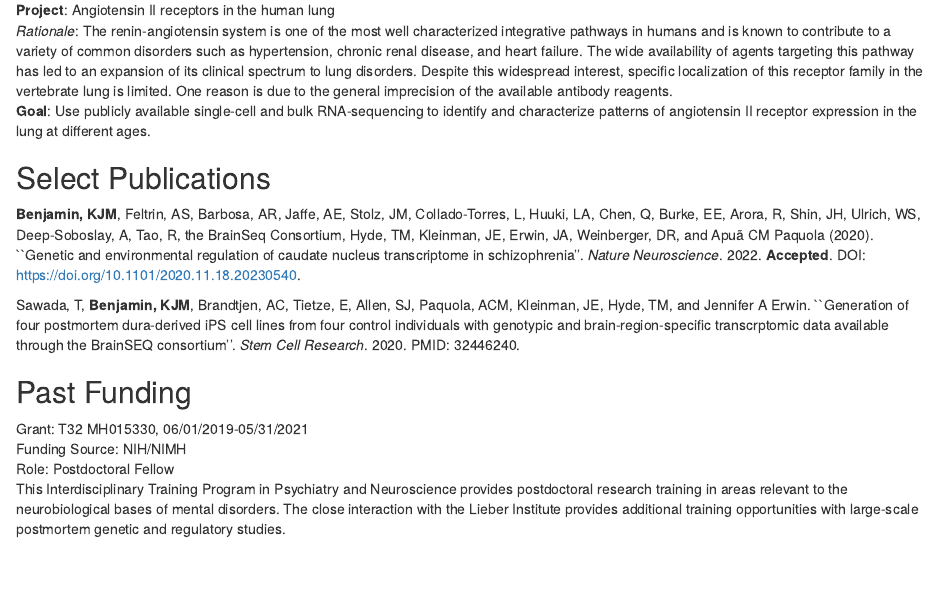
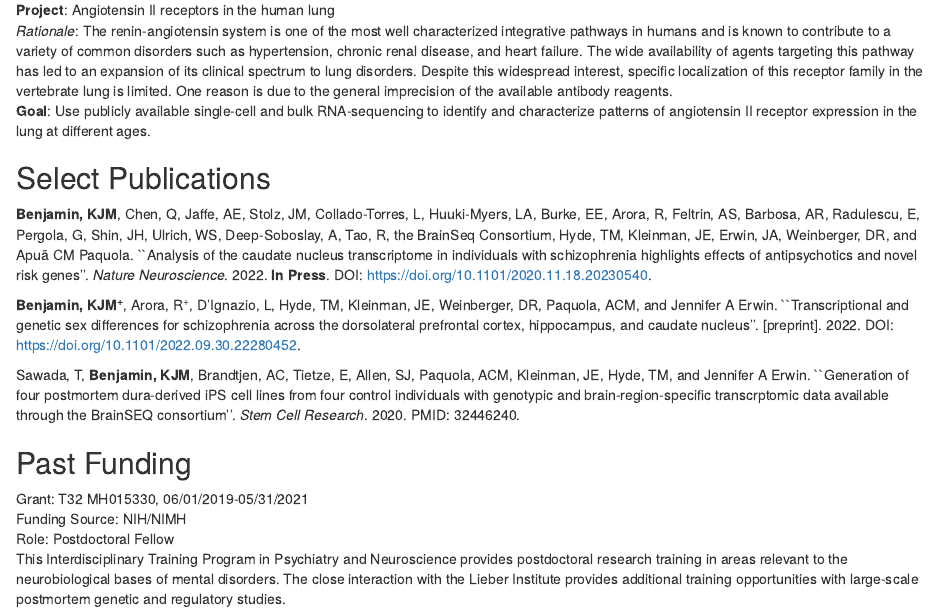
Before and after one commit to KrotosBenjamin/KrotosBenjamin.github.io, an R Markdown document (index.Rmd): the page in a window 1100 px wide, from 1580 px down. Rendered offline with R 4.5, knitr and Pandoc, with nearby package versions; drawn as R Markdown's standard HTML page in place of the format the file asks for.

Commit message:
updating publications

```diff
--- a/index.Rmd
+++ b/index.Rmd
@@ -114,10 +114,15 @@ receptor expression in the lung at different ages.
 
 ## Select Publications
 
-**Benjamin, KJM**, Feltrin, AS, Barbosa, AR, Jaffe, AE, Stolz, JM, Collado-Torres, L, Huuki, LA, Chen, Q, Burke, EE, Arora, R,
-Shin, JH, Ulrich, WS, Deep-Soboslay, A, Tao, R, the BrainSeq Consortium, Hyde, TM, Kleinman, JE, Erwin, JA, Weinberger, DR,
-and Apuã CM Paquola (2020). ``Genetic and environmental regulation of caudate nucleus transcriptome in schizophrenia''.
-*Nature Neuroscience*. 2022. **Accepted**. DOI: https://doi.org/10.1101/2020.11.18.20230540.
+**Benjamin, KJM**, Chen, Q, Jaffe, AE, Stolz, JM, Collado-Torres, L, Huuki-Myers, LA, Burke, EE, Arora, R, Feltrin, AS,
+Barbosa, AR, Radulescu, E, Pergola, G, Shin, JH, Ulrich, WS, Deep-Soboslay, A, Tao, R, the BrainSeq Consortium,
+Hyde, TM, Kleinman, JE, Erwin, JA, Weinberger, DR, and Apuã CM Paquola. ``Analysis of the caudate nucleus transcriptome
+in individuals with schizophrenia highlights effects of antipsychotics and novel risk genes''. *Nature Neuroscience*.
+2022. **In Press**. DOI: https://doi.org/10.1101/2020.11.18.20230540.
+
+**Benjamin, KJM<sup>+</sup>**, Arora, R<sup>+</sup>, D'Ignazio, L, Hyde, TM, Kleinman, JE, Weinberger, DR, Paquola, ACM,
+and Jennifer A Erwin. ``Transcriptional and genetic sex differences for schizophrenia across the dorsolateral
+prefrontal cortex, hippocampus, and caudate nucleus''. [preprint]. 2022. DOI: https://doi.org/10.1101/2022.09.30.22280452.
 
 Sawada, T, **Benjamin, KJM**, Brandtjen, AC, Tietze, E, Allen, SJ, Paquola, ACM, Kleinman, JE, Hyde, TM, and Jennifer A
 Erwin. ``Generation of four postmortem dura-derived iPS cell lines from four control individuals with genotypic and
```
